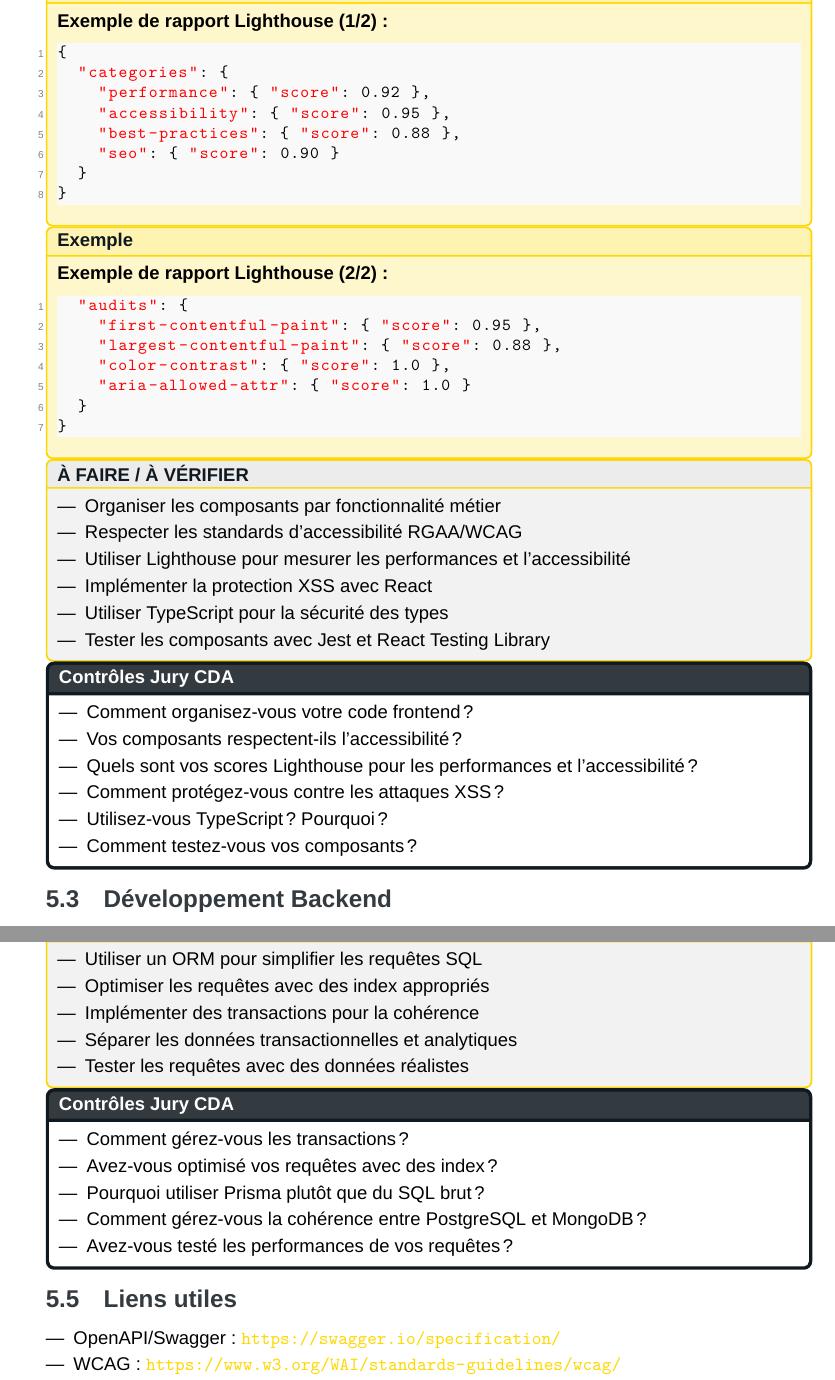
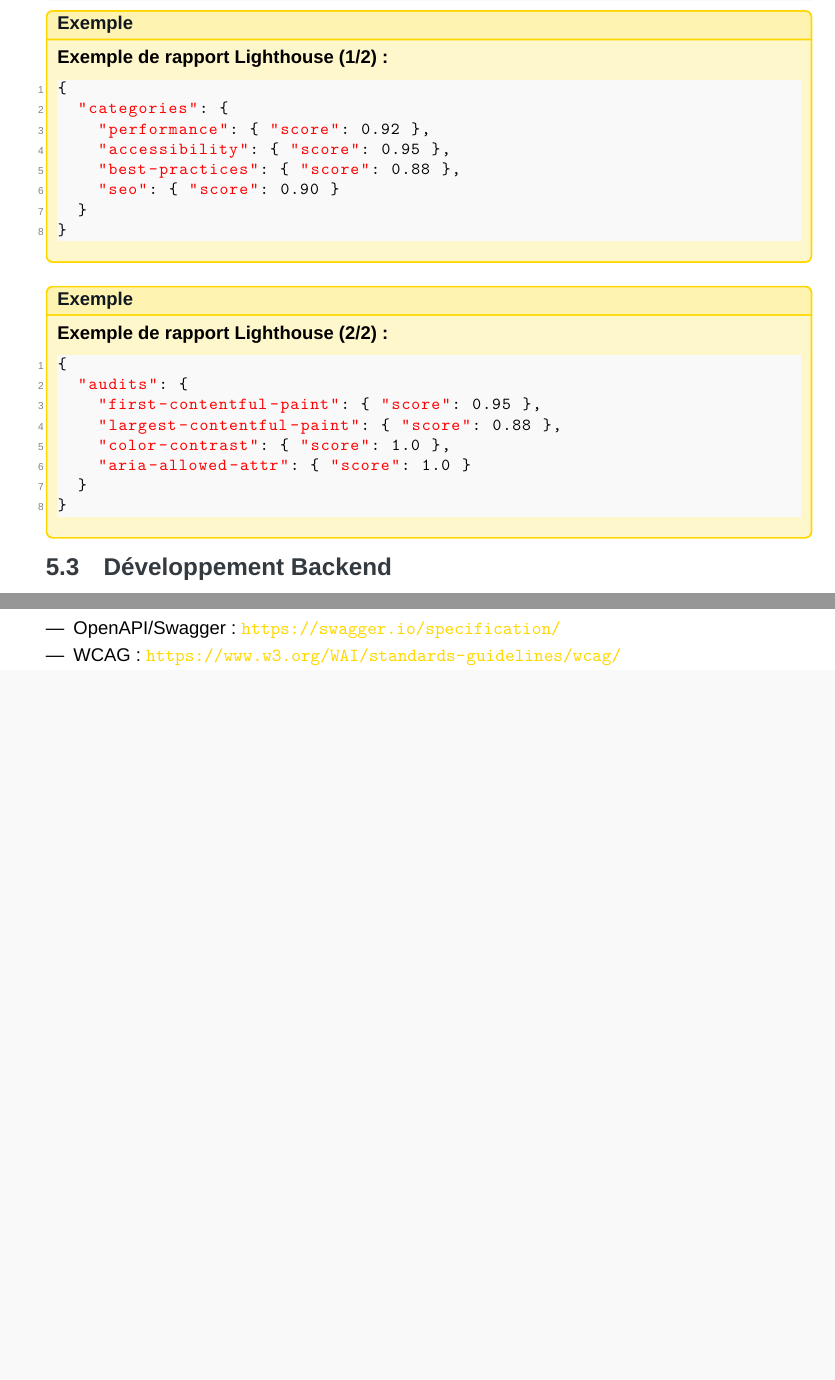
Before and after one commit to Theoden-bernard/badge_reader_project, a LaTeX thesis (doc_pdf/main.tex, which reads doc_pdf/chapters/chapitre_V.tex): two parts of pages 37 and 41 of 91 before the commit and two parts of pages 36 and 39 of 89 after it, joined at a grey line, cut so that both start at the same text, the shorter picture padded with empty space. Compiled offline with XeLaTeX; a missing font is replaced by an installed copy or a similar font.

Commit message:
REFACTOR: edit chapter 4 doc but i haven't corrected the spelling mistakes. #7

```diff
--- a/doc_pdf/chapters/chapitre_V.tex
+++ b/doc_pdf/chapters/chapitre_V.tex
@@ -315,9 +299,12 @@ const ProjectCard = ({ project, onEdit }) => {
 \end{lstlisting}
 \end{exemple}
 
+\textit{\newline}
+
 \begin{exemple}
 \textbf{Exemple de rapport Lighthouse (2/2) :}
 \begin{lstlisting}[language=json]
+{
   "audits": {
     "first-contentful-paint": { "score": 0.95 },
     "largest-contentful-paint": { "score": 0.88 },
@@ -327,28 +314,6 @@ const ProjectCard = ({ project, onEdit }) => {
 }
 \end{lstlisting}
 \end{exemple}
-
-\begin{conseil}
-\begin{itemize}
-    \item Organiser les composants par fonctionnalité métier
-    \item Respecter les standards d'accessibilité RGAA/WCAG
-    \item Utiliser Lighthouse pour mesurer les performances et l'accessibilité
-    \item Implémenter la protection XSS avec React
-    \item Utiliser TypeScript pour la sécurité des types
-    \item Tester les composants avec Jest et React Testing Library
-\end{itemize}
-\end{conseil}
-
-\begin{jury}
-\begin{itemize}
-    \item Comment organisez-vous votre code frontend ?
-    \item Vos composants respectent-ils l'accessibilité ?
-    \item Quels sont vos scores Lighthouse pour les performances et l'accessibilité ?
-    \item Comment protégez-vous contre les attaques XSS ?
-    \item Utilisez-vous TypeScript ? Pourquoi ?
-    \item Comment testez-vous vos composants ?
-\end{itemize}
-\end{jury}
 
 \section{Développement Backend}
 
@@ -491,26 +436,6 @@ const getProjectStats = async (projectId, dateRange) => {
 \end{lstlisting}
 \end{exemple}
 
-\begin{conseil}
-\begin{itemize}
-    \item Utiliser un ORM pour simplifier les requêtes SQL
-    \item Optimiser les requêtes avec des index appropriés
-    \item Implémenter des transactions pour la cohérence
-    \item Séparer les données transactionnelles et analytiques
-    \item Tester les requêtes avec des données réalistes
-\end{itemize}
-\end{conseil}
-
-\begin{jury}
-\begin{itemize}
-    \item Comment gérez-vous les transactions ?
-    \item Avez-vous optimisé vos requêtes avec des index ?
-    \item Pourquoi utiliser Prisma plutôt que du SQL brut ?
-    \item Comment gérez-vous la cohérence entre PostgreSQL et MongoDB ?
-    \item Avez-vous testé les performances de vos requêtes ?
-\end{itemize}
-\end{jury}
-
 \section{Liens utiles}
 
 \begin{itemize}
```
Also changed, not shown: doc_pdf/main.pdf, doc_pdf/chapters/chapitre_V.tex (60 more changed lines), 1 other file.
